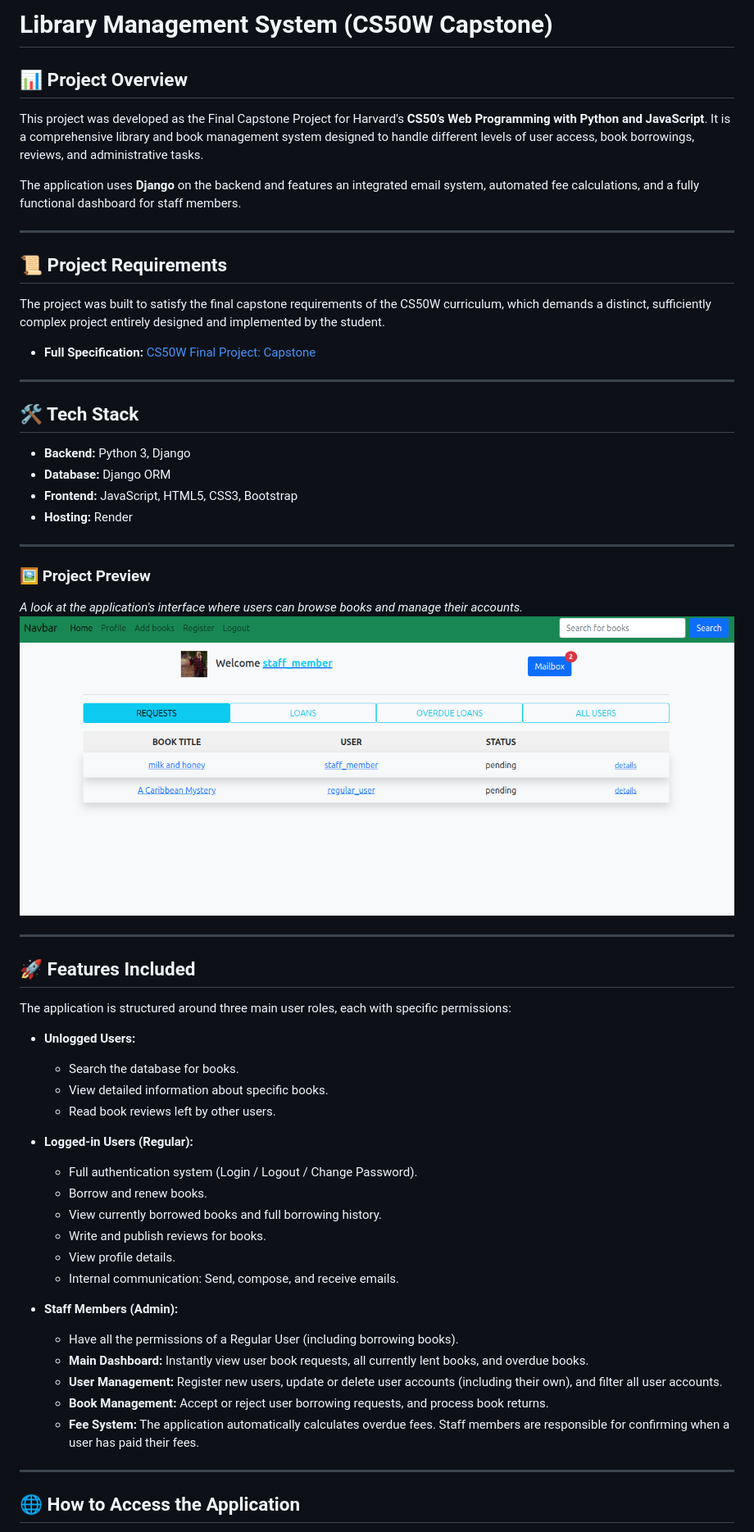
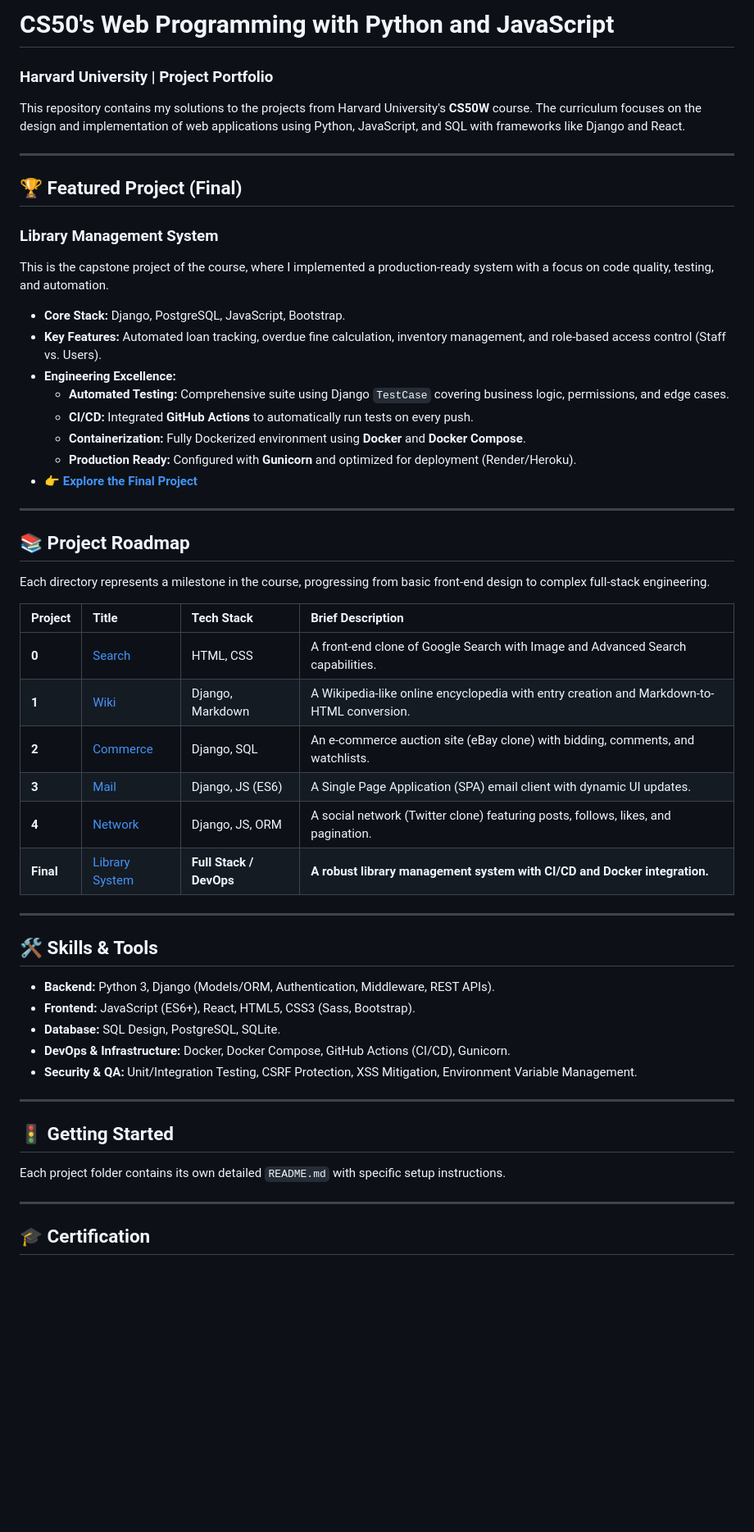
Before and after one commit to jposluszny/C.S.5.0.W, a Markdown page: Capstone/README.md, the part around one of its changes. Shown at 82% size. Drawn GitHub-style; blank space fills up the shorter version.

Commit message:
Docs: update main README with project roadmap and certification

```diff
--- a/Capstone/README.md
+++ b/Capstone/README.md
@@ -1,58 +1,55 @@
-# Library Management System (CS50W Capstone)
+# CS50's Web Programming with Python and JavaScript
+### Harvard University | Project Portfolio
 
-## 📊 Project Overview
-This project was developed as the Final Capstone Project for Harvard's **CS50’s Web Programming with Python and JavaScript**. It is a comprehensive library and book management system designed to handle different levels of user access, book borrowings, reviews, and administrative tasks.
-
-The application uses **Django** on the backend and features an integrated email system, automated fee calculations, and a fully functional dashboard for staff members.
+This repository contains my solutions to the projects from Harvard University's **CS50W** course. The curriculum focuses on the design and implementation of web applications using Python, JavaScript, and SQL with frameworks like Django and React.
 
 ---
 
-## 📜 Project Requirements
-The project was built to satisfy the final capstone requirements of the CS50W curriculum, which demands a distinct, sufficiently complex project entirely designed and implemented by the student.
+## 🏆 Featured Project (Final)
+### **Library Management System**
+This is the capstone project of the course, where I implemented a production-ready system with a focus on code quality, testing, and automation.
 
-* **Full Specification:** [CS50W Final Project: Capstone](https://cs50.harvard.edu/web/2020/projects/final/capstone/)
+* **Core Stack:** Django, PostgreSQL, JavaScript, Bootstrap.
+* **Key Features:** Automated loan tracking, overdue fine calculation, inventory management, and role-based access control (Staff vs. Users).
+* **Engineering Excellence:**
+    * **Automated Testing:** Comprehensive suite using Django `TestCase` covering business logic, permissions, and edge cases.
+    * **CI/CD:** Integrated **GitHub Actions** to automatically run tests on every push.
+    * **Containerization:** Fully Dockerized environment using **Docker** and **Docker Compose**.
+    * **Production Ready:** Configured with **Gunicorn** and optimized for deployment (Render/Heroku).
+* 👉 **[Explore the Final Project](./final_project)**
 
 ---
 
-## 🛠️ Tech Stack
-* **Backend:** Python 3, Django
-* **Database:** Django ORM
-* **Frontend:** JavaScript, HTML5, CSS3, Bootstrap
-* **Hosting:** Render
+## 📚 Project Roadmap
+
+Each directory represents a milestone in the course, progressing from basic front-end design to complex full-stack engineering.
+
+| Project | Title | Tech Stack | Brief Description |
+| :--- | :--- | :--- | :--- |
+| **0** | [Search](./Search) | HTML, CSS | A front-end clone of Google Search with Image and Advanced Search capabilities. |
+| **1** | [Wiki](./Wiki) | Django, Markdown | A Wikipedia-like online encyclopedia with entry creation and Markdown-to-HTML conversion. |
+| **2** | [Commerce](./Commerce) | Django, SQL | An e-commerce auction site (eBay clone) with bidding, comments, and watchlists. |
+| **3** | [Mail](./Mail) | Django, JS (ES6) | A Single Page Application (SPA) email client with dynamic UI updates. |
+| **4** | [Network](./Network) | Django, JS, ORM | A social network (Twitter clone) featuring posts, follows, likes, and pagination. |
+| **Final**| [Library System](./Capstone)| **Full Stack / DevOps**| **A robust library management system with CI/CD and Docker integration.** |
 
 ---
 
-### 🖼️ Project Preview
-*A look at the application's interface where users can browse books and manage their accounts.*
-![Project Preview](preview.png)
+## 🛠 Skills & Tools
+
+* **Backend:** Python 3, Django (Models/ORM, Authentication, Middleware, REST APIs).
+* **Frontend:** JavaScript (ES6+), React, HTML5, CSS3 (Sass, Bootstrap).
+* **Database:** SQL Design, PostgreSQL, SQLite.
+* **DevOps & Infrastructure:** Docker, Docker Compose, GitHub Actions (CI/CD), Gunicorn.
+* **Security & QA:** Unit/Integration Testing, CSRF Protection, XSS Mitigation, Environment Variable Management.
 
 ---
 
-## 🚀 Features Included
+## 🚦 Getting Started
 
-The application is structured around three main user roles, each with specific permissions:
-
-* **Unlogged Users:**
-  * Search the database for books.
-  * View detailed information about specific books.
-  * Read book reviews left by other users.
-
-* **Logged-in Users (Regular):**
-  * Full authentication system (Login / Logout / Change Password).
-  * Borrow and renew books.
-  * View currently borrowed books and full borrowing history.
-  * Write and publish reviews for books.
-  * View profile details.
-  * Internal communication: Send, compose, and receive emails.
-
-* **Staff Members (Admin):**
-  * Have all the permissions of a Regular User (including borrowing books).
-  * **Main Dashboard:** Instantly view user book requests, all currently lent books, and overdue books.
-  * **User Management:** Register new users, update or delete user accounts (including their own), and filter all user accounts.
-  * **Book Management:** Accept or reject user borrowing requests, and process book returns.
-  * **Fee System:** The application automatically calculates overdue fees. Staff members are responsible for confirming when a user has paid their fees.
+Each project folder contains its own detailed `README.md` with specific setup instructions.
 
 ---
 
-## 🌐 How to Access the Application
+## 🎓 Certification
 
```
Also changed, not shown: other parts of Capstone/README.md (+2 -23 lines).
